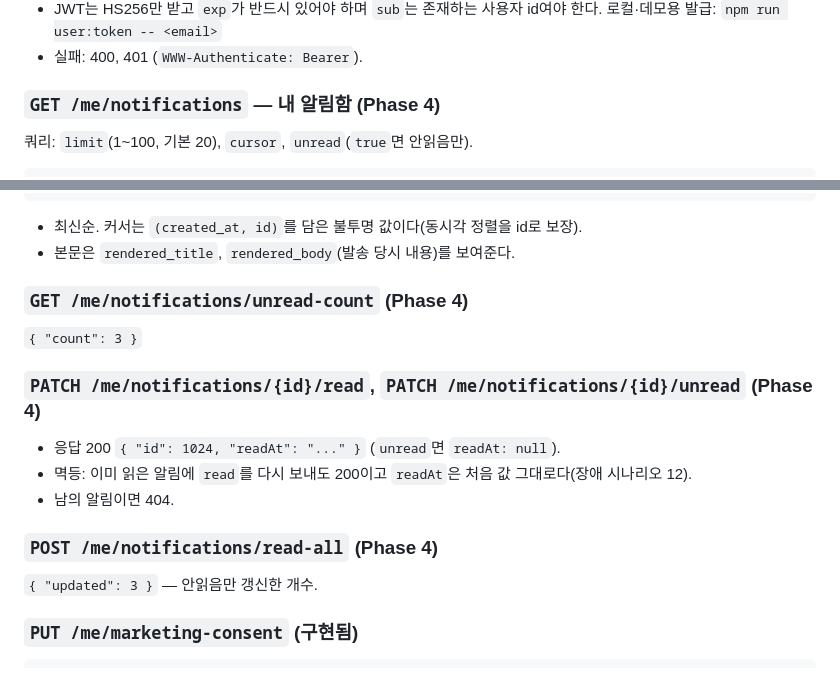
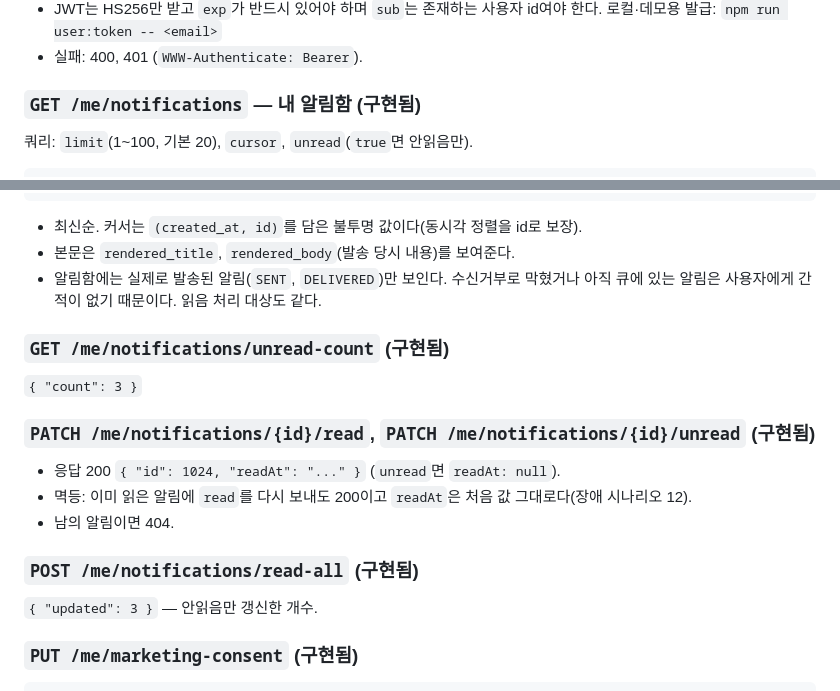
Before and after one commit to lee-mark01/notification-platform, a Markdown page: docs/design/api.md, 2 parts joined by grey strips. Drawn GitHub-style.

Commit message:
docs: describe the inbox API

```diff
--- a/docs/design/api.md
+++ b/docs/design/api.md
@@ -166,7 +166,7 @@ Location: /notifications/1024
 - JWT는 HS256만 받고 `exp`가 반드시 있어야 하며 `sub`는 존재하는 사용자 id여야 한다. 로컬·데모용 발급: `npm run user:token -- <email>`
 - 실패: 400, 401 (`WWW-Authenticate: Bearer`).
 
-### `GET /me/notifications` — 내 알림함 (Phase 4)
+### `GET /me/notifications` — 내 알림함 (구현됨)
 
 쿼리: `limit`(1~100, 기본 20), `cursor`, `unread`(`true`면 안읽음만).
 
@@ -188,18 +188,19 @@ Location: /notifications/1024
 
 - 최신순. 커서는 `(created_at, id)`를 담은 불투명 값이다(동시각 정렬을 id로 보장).
 - 본문은 `rendered_title`, `rendered_body`(발송 당시 내용)를 보여준다.
+- 알림함에는 실제로 발송된 알림(`SENT`, `DELIVERED`)만 보인다. 수신거부로 막혔거나 아직 큐에 있는 알림은 사용자에게 간 적이 없기 때문이다. 읽음 처리 대상도 같다.
 
-### `GET /me/notifications/unread-count` (Phase 4)
+### `GET /me/notifications/unread-count` (구현됨)
 
 `{ "count": 3 }`
 
-### `PATCH /me/notifications/{id}/read`, `PATCH /me/notifications/{id}/unread` (Phase 4)
+### `PATCH /me/notifications/{id}/read`, `PATCH /me/notifications/{id}/unread` (구현됨)
 
 - 응답 200 `{ "id": 1024, "readAt": "..." }` (`unread`면 `readAt: null`).
 - 멱등: 이미 읽은 알림에 `read`를 다시 보내도 200이고 `readAt`은 처음 값 그대로다(장애 시나리오 12).
 - 남의 알림이면 404.
 
-### `POST /me/notifications/read-all` (Phase 4)
+### `POST /me/notifications/read-all` (구현됨)
 
 `{ "updated": 3 }` — 안읽음만 갱신한 개수.
 
```
Also changed, not shown: README.md (+2 -0 lines).
